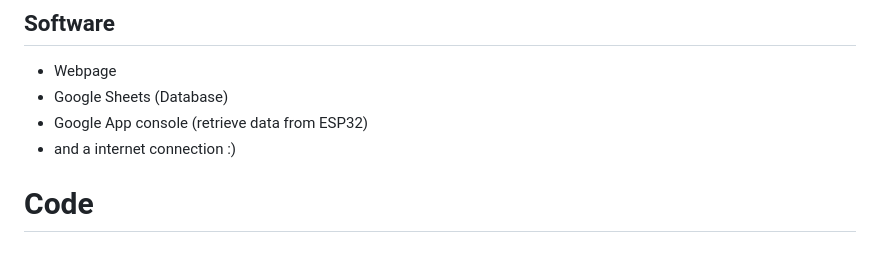
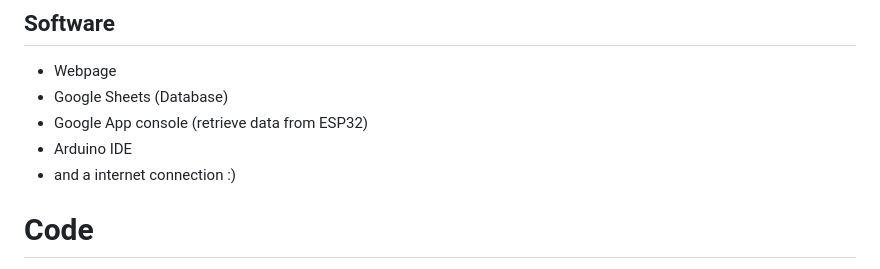
Before and after one commit to imposter404/Weather_Station, a Markdown page: README.md, the part around the change. Drawn GitHub-style.

```diff
--- a/README.md
+++ b/README.md
@@ -81,6 +81,7 @@ Here we have used **ESP32** module
 - Webpage
 - Google Sheets (Database)
 - Google App console (retrieve data from ESP32)
+- Arduino IDE
 - and a internet connection :)
 
 
```
